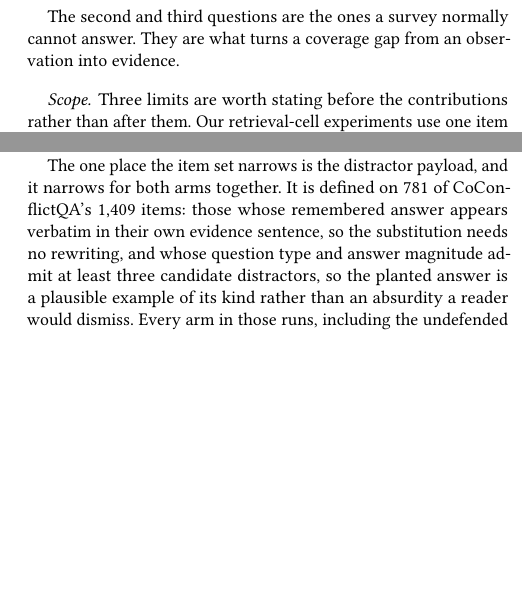
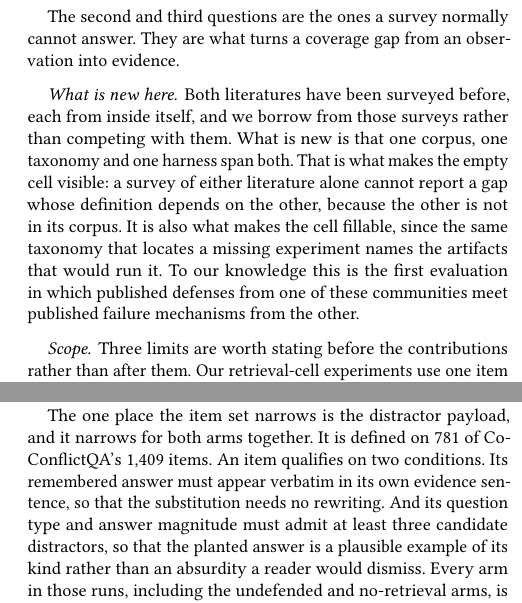
Before and after one commit to Nyamtulla/context_poison, a LaTeX paper (latex/main.tex, which reads latex/sections/01-introduction.tex, latex/sections/07-experiments.tex): two parts of the columns of pages 2 and 9 of 33, joined at a grey line, cut so that both start at the same text, the shorter picture padded with empty space. Compiled offline with pdfLaTeX.

Commit message:
Say explicitly what is novel, per both writing guides
McDaniel's "How to Write a Security Paper" (Penn State SIIS) calls novelty one
of the two factors that determine a paper's value; VUSEC's checklist says to
tell the reviewer explicitly. Our introduction said it nowhere: an audit for
any explicit novelty claim returned zero hits.

New paragraph before Scope. It credits the existing single-literature surveys
rather than competing with them, then states the claim: one corpus, one
taxonomy and one harness spanning both literatures is what makes the empty
cell visible at all, because a survey of either side cannot report a gap whose
definition depends on the other side's corpus. It is also what makes the cell
fillable, since the taxonomy that locates a missing experiment names the
artifacts that would run it.

Also split the two worst prose sentences, 58 and 64 words, into short ones
with defined scope. The remaining 24 over-40-word sentences are semicolon
lists, which both guides allow when infrequent, so they stand.

Note on the source: McDaniel's guide is an unfinished draft. Its Introduction,
Related Work, Problem Statement, Solution and Evaluation sections are empty
headings and it closes with an "ADD ME" list. Two things in it are usable, the
six PC scoring criteria and four style rules, and both are recorded.

```diff
--- a/latex/sections/01-introduction.tex
+++ b/latex/sections/01-introduction.tex
@@ -70,6 +70,17 @@ experiments that fall in it.
 The second and third questions are the ones a survey normally cannot answer.
 They are what turns a coverage gap from an observation into evidence.
 
+\paragraph{What is new here.}
+Both literatures have been surveyed before, each from inside itself, and we
+borrow from those surveys rather than competing with them. What is new is that
+one corpus, one taxonomy and one harness span both. That is what makes the
+empty cell visible: a survey of either literature alone cannot report a gap
+whose definition depends on the other, because the other is not in its corpus.
+It is also what makes the cell fillable, since the same taxonomy that locates a
+missing experiment names the artifacts that would run it. To our knowledge
+this is the first evaluation in which published defenses from one of these
+communities meet published failure mechanisms from the other.
+
 \paragraph{Scope.}
 Three limits are worth stating before the contributions rather than after
 them. Our retrieval-cell experiments use one item set per cell, so they
--- a/latex/sections/07-experiments.tex
+++ b/latex/sections/07-experiments.tex
@@ -160,12 +160,12 @@ this mechanically rather than by inspection: across every result registry,
 \textbf{no run compares two arms measured on different items}.
 
 The one place the item set narrows is the distractor payload, and it narrows
-for both arms together. It is defined on 781 of CoConflictQA's 1,409 items:
-those whose remembered answer appears verbatim in their own evidence sentence,
-so the substitution needs no rewriting, and whose question type and answer
-magnitude admit at least three candidate distractors, so the planted answer is
-a plausible example of its kind rather than an absurdity a reader would
-dismiss. Every arm in those runs, including the undefended and no-retrieval
+for both arms together. It is defined on 781 of CoConflictQA's 1,409 items. An item
+qualifies on two conditions. Its remembered answer must appear verbatim in its
+own evidence sentence, so that the substitution needs no rewriting. And its
+question type and answer magnitude must admit at least three candidate
+distractors, so that the planted answer is a plausible example of its kind
+rather than an absurdity a reader would dismiss. Every arm in those runs, including the undefended and no-retrieval
 arms, is measured on that same subset.
 
 \subsection{Three payload classes, and one adaptive}
```
Also changed, not shown: latex/sections/11-related.tex (+7 -7 lines).
